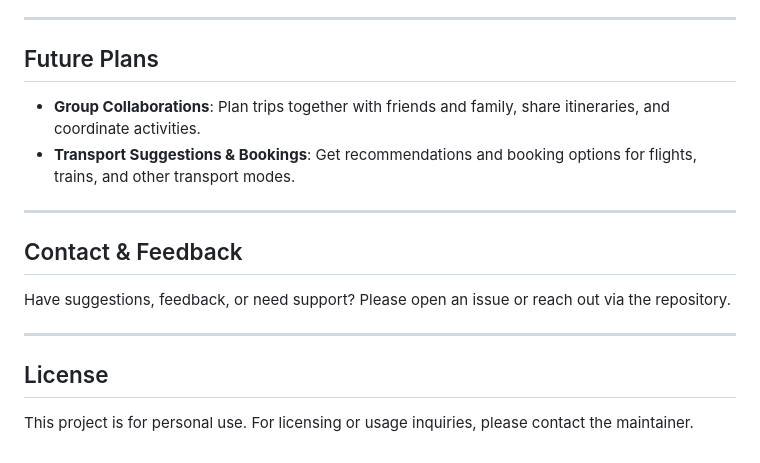
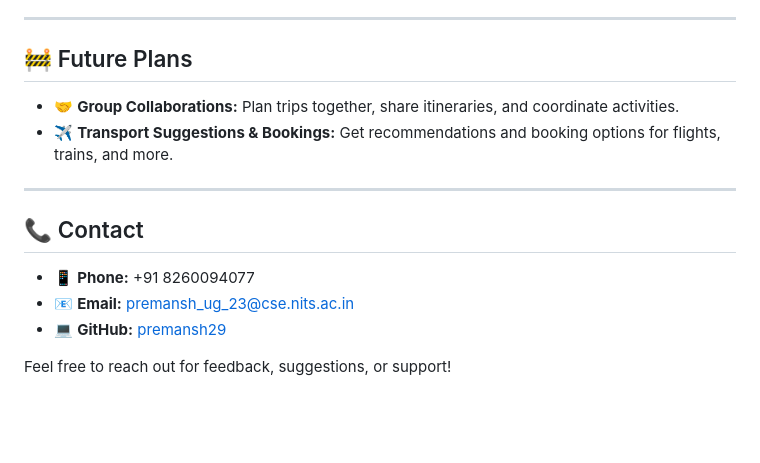
Before and after one commit to PremanshChakraborty/planIt, a Markdown page: README.md, the part around one of its changes. Drawn GitHub-style; blank space fills up the shorter version.

```diff
--- a/README.md
+++ b/README.md
@@ -94,19 +104,17 @@ Your Ultimate Trip Planning Companion
 
 ---
 
-## Future Plans
+## 🚧 Future Plans
 
-- **Group Collaborations**: Plan trips together with friends and family, share itineraries, and coordinate activities.
-- **Transport Suggestions & Bookings**: Get recommendations and booking options for flights, trains, and other transport modes.
+- 🤝 **Group Collaborations:** Plan trips together, share itineraries, and coordinate activities.
+- ✈️ **Transport Suggestions & Bookings:** Get recommendations and booking options for flights, trains, and more.
 
 ---
 
-## Contact & Feedback
+## 📞 Contact
 
-Have suggestions, feedback, or need support? Please open an issue or reach out via the repository.
+- 📱 **Phone:** +91 8260094077
+- 📧 **Email:** premansh_ug_23@cse.nits.ac.in
+- 💻 **GitHub:** [premansh29](https://github.com/premansh29)
 
----
-
-## License
-
-This project is for personal use. For licensing or usage inquiries, please contact the maintainer.
+Feel free to reach out for feedback, suggestions, or support!
```
Also changed, not shown: other parts of README.md (+74 -64 lines).
